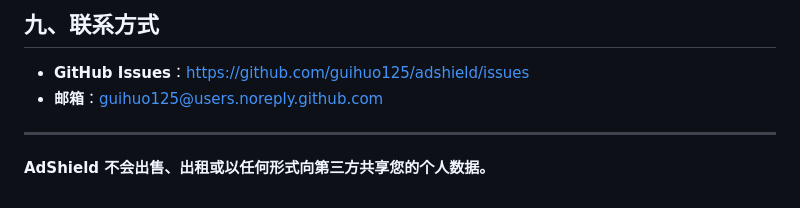
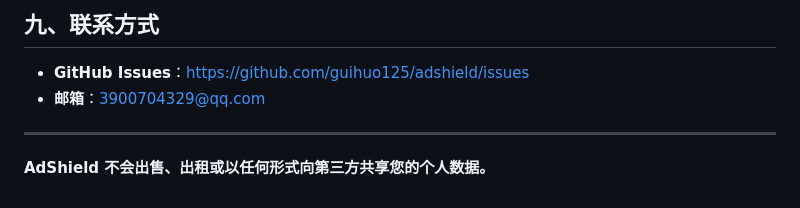
Before and after one commit to guihuo125/adshield, a Markdown page: PRIVACY.md, the part around the change. Rendered like a GitHub page.

Commit message:
Update contact email in PRIVACY.md

```diff
--- a/PRIVACY.md
+++ b/PRIVACY.md
@@ -85,7 +85,7 @@ AdShield（以下简称"本扩展"）尊重并保护用户隐私。本政策说
 ## 九、联系方式
 
 - **GitHub Issues**：https://github.com/guihuo125/adshield/issues
-- **邮箱**：guihuo125@users.noreply.github.com
+- **邮箱**：3900704329@qq.com
 
 ---
 
```
